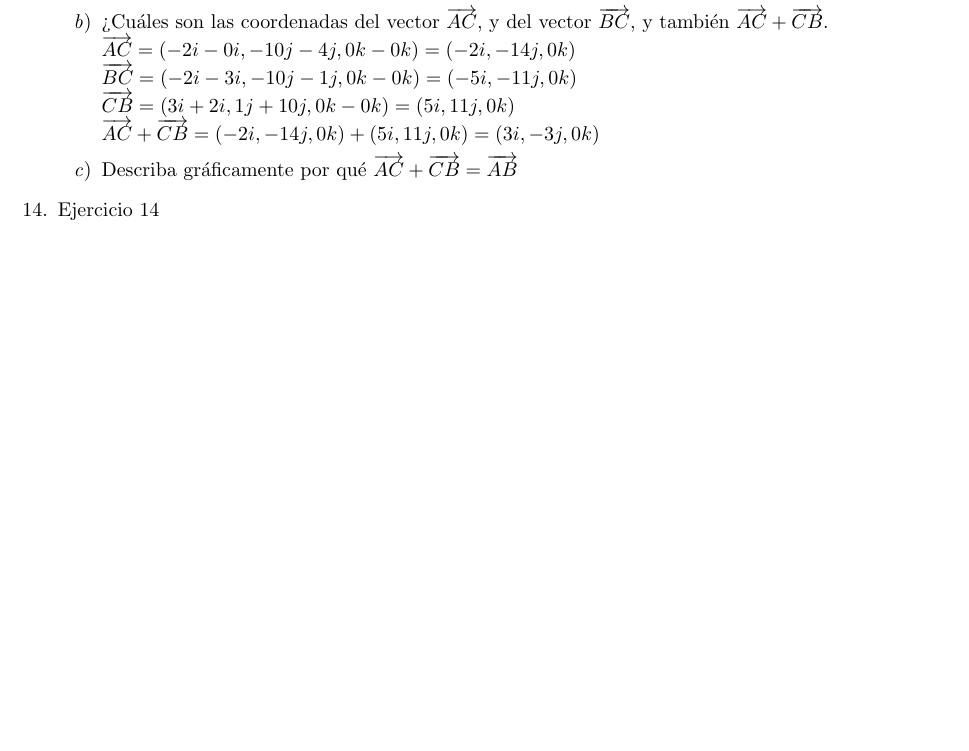
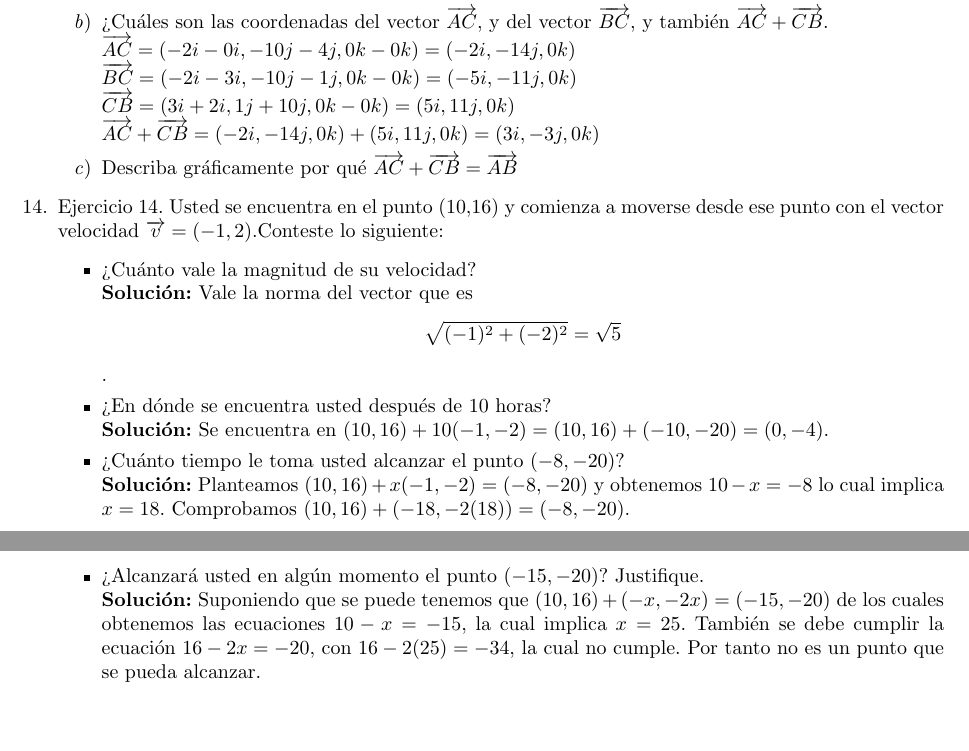
Before and after one commit to LErickMG/Matematicas-Aplicadas-II, a LaTeX problem sheet (Tarea 1/Tarea-01.tex): part of page 5 of 5 before the commit and two parts of pages 5 and 6 of 6 after it, the two joined at a grey line, cut so that both start at the same text, the shorter picture padded with empty space. Compiled offline with pdfLaTeX.

Commit message:
Ejercicio 14

```diff
--- a/Tarea 1/Tarea-01.tex
+++ b/Tarea 1/Tarea-01.tex
@@ -450,7 +450,22 @@
 
         \end{enumerate}
 
-        \item Ejercicio 14
+        \item Ejercicio 14. Usted se encuentra en el punto (10,16) y comienza a moverse desde ese punto con el vector velocidad $\overrightarrow{v}=(-1,2)$.Conteste lo siguiente:
+        \begin{itemize}
+
+            \item ¿Cuánto vale la magnitud de su velocidad?\\
+            \textbf{Solución:} Vale la norma del vector que es $$\sqrt{(-1)^2 + (-2)^2}=\sqrt{5}$$.
+
+            \item ¿En dónde se encuentra usted después de 10 horas?\\
+            \textbf{Solución:} Se encuentra en $(10,16)+10(-1,-2)=(10,16)+(-10,-20)=(0,-4)$.
+
+            \item ¿Cuánto tiempo le toma usted alcanzar el punto $(-8,-20)$?\\
+            \textbf{Solución:} Planteamos $(10,16)+x(-1,-2)=(-8,-20)$ y obtenemos $10-x=-8$ lo cual implica $x=18$. Comprobamos $(10,16)+(-18,-2(18))=(-8,-20)$.
+
+            \item ¿Alcanzará usted en algún momento el punto $(-15,-20)$? Justifique.\\
+            \textbf{Solución:} Suponiendo que se puede tenemos que $(10,16)+(-x,-2x)=(-15,-20)$ de los cuales obtenemos las ecuaciones $10-x=-15$, la cual implica $x=25$. También se debe cumplir la ecuación $16-2x=-20$, con $16-2(25)=-34$, la cual no cumple. Por tanto no es un punto que se pueda alcanzar.
+
+        \end{itemize}
 
     \end{enumerate}
 
```
Also changed, not shown: Tarea 1/Tarea-01.pdf.
